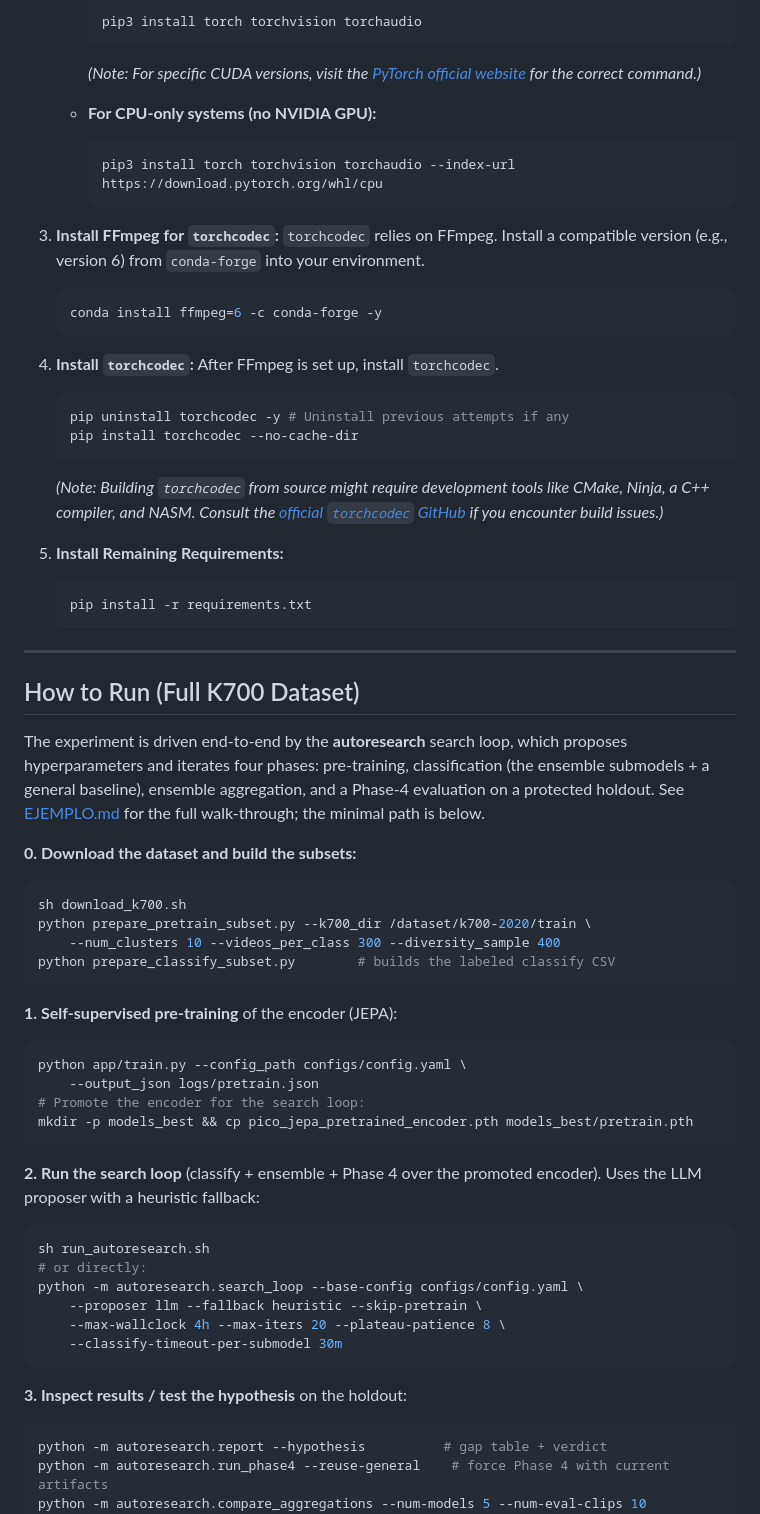
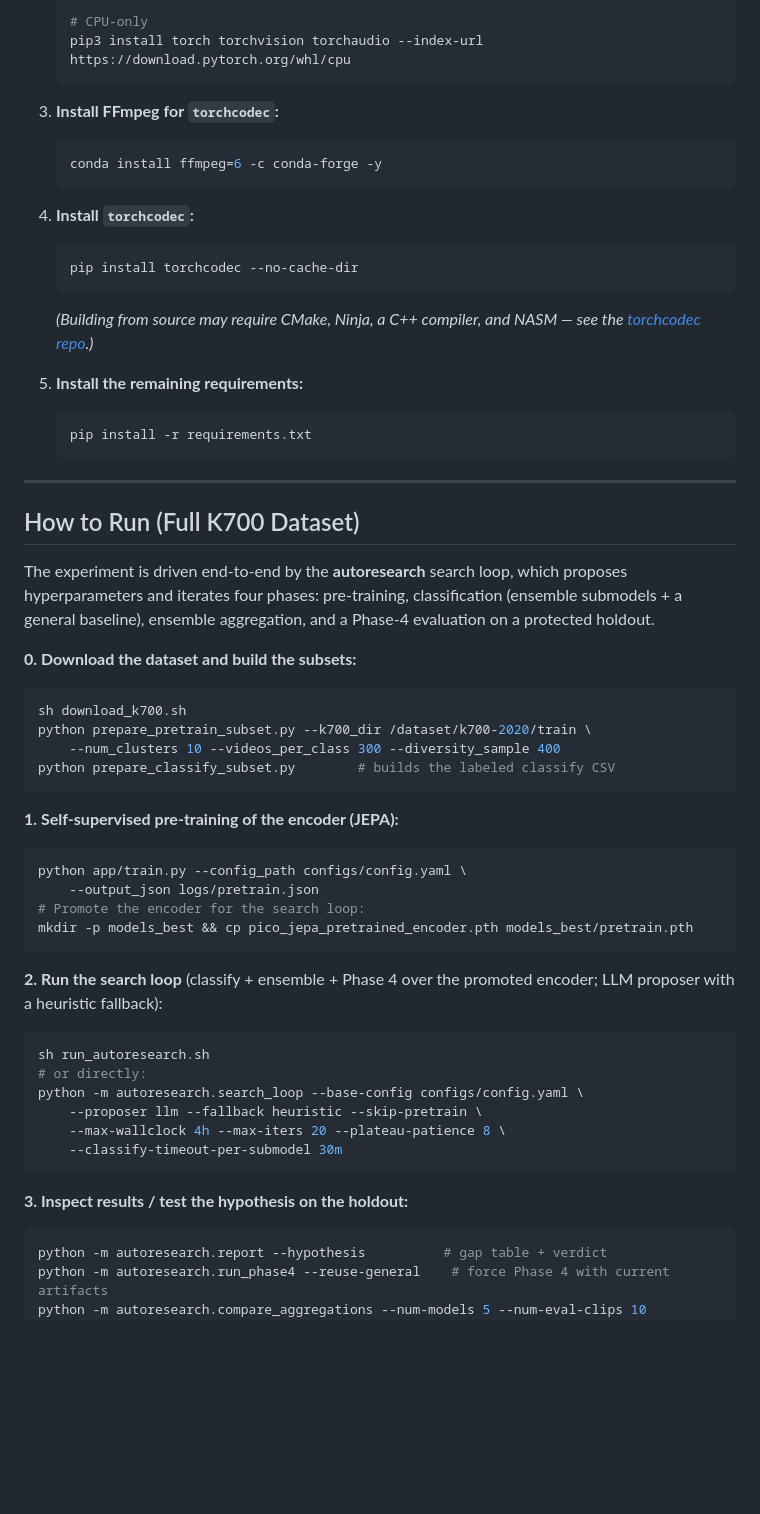
Before and after one commit to BHI-Research/pico-jepa-v2, a Markdown page: README.md, the part around one of its changes. GitHub-like rendering; blank space fills up the shorter version.

````diff
--- a/README.md
+++ b/README.md
@@ -69,47 +67,37 @@ These instructions will guide you through creating a Conda environment and insta
 
-        ```bash
-        pip3 install torch torchvision torchaudio
-        ```
-
-        *(Note: For specific CUDA versions, visit the [PyTorch official website](https://pytorch.org/get-started/locally/) for the correct command.)*
-
-    - **For CPU-only systems (no NVIDIA GPU):**
-
-        ```bash
-        pip3 install torch torchvision torchaudio --index-url https://download.pytorch.org/whl/cpu
-        ```
+    # CPU-only
+    pip3 install torch torchvision torchaudio --index-url https://download.pytorch.org/whl/cpu
+    ```
 
 3. **Install FFmpeg for `torchcodec`:**
-    `torchcodec` relies on FFmpeg. Install a compatible version (e.g., version 6) from `conda-forge` into your environment.
 
     ```bash
     conda install ffmpeg=6 -c conda-forge -y
     ```
 
 4. **Install `torchcodec`:**
-    After FFmpeg is set up, install `torchcodec`.
 
     ```bash
-    pip uninstall torchcodec -y # Uninstall previous attempts if any
     pip install torchcodec --no-cache-dir
     ```
 
-    *(Note: Building `torchcodec` from source might require development tools like CMake, Ninja, a C++ compiler, and NASM. Consult the [official `torchcodec` GitHub](https://github.com/pytorch/torchcodec) if you encounter build issues.)*
+    *(Building from source may require CMake, Ninja, a C++ compiler, and NASM —
+    see the [torchcodec repo](https://github.com/pytorch/torchcodec).)*
 
-5. **Install Remaining Requirements:**
+5. **Install the remaining requirements:**
 
     ```bash
     pip install -r requirements.txt
     ```
+
 ---
 
 ## How to Run (Full K700 Dataset)
 
 The experiment is driven end-to-end by the **autoresearch** search loop, which
 proposes hyperparameters and iterates four phases: pre-training, classification
-(the ensemble submodels + a general baseline), ensemble aggregation, and a
-Phase-4 evaluation on a protected holdout. See [EJEMPLO.md](EJEMPLO.md) for the
-full walk-through; the minimal path is below.
+(ensemble submodels + a general baseline), ensemble aggregation, and a Phase-4
+evaluation on a protected holdout.
 
 **0. Download the dataset and build the subsets:**
 
@@ -120,7 +108,7 @@ python prepare_pretrain_subset.py --k700_dir /dataset/k700-2020/train \
 python prepare_classify_subset.py        # builds the labeled classify CSV
 ```
 
-**1. Self-supervised pre-training** of the encoder (JEPA):
+**1. Self-supervised pre-training of the encoder (JEPA):**
 
 ```bash
 python app/train.py --config_path configs/config.yaml \
@@ -130,7 +118,7 @@ mkdir -p models_best && cp pico_jepa_pretrained_encoder.pth models_best/pretrain
 ```
 
 **2. Run the search loop** (classify + ensemble + Phase 4 over the promoted
-encoder). Uses the LLM proposer with a heuristic fallback:
+encoder; LLM proposer with a heuristic fallback):
 
 ```bash
 sh run_autoresearch.sh
@@ -141,7 +129,7 @@ python -m autoresearch.search_loop --base-config configs/config.yaml \
     --classify-timeout-per-submodel 30m
 ```
 
-**3. Inspect results / test the hypothesis** on the holdout:
+**3. Inspect results / test the hypothesis on the holdout:**
 
 ```bash
 python -m autoresearch.report --hypothesis          # gap table + verdict
````
Also changed, not shown: other parts of README.md (+40 -42 lines).
